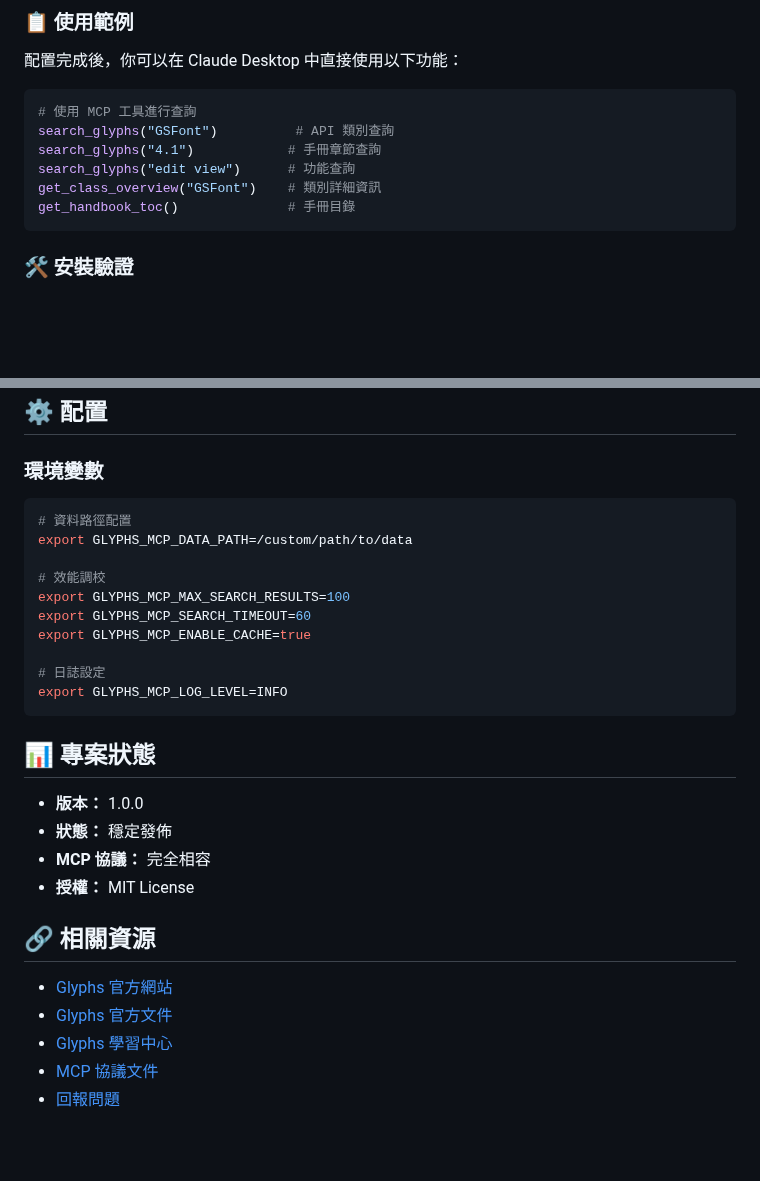
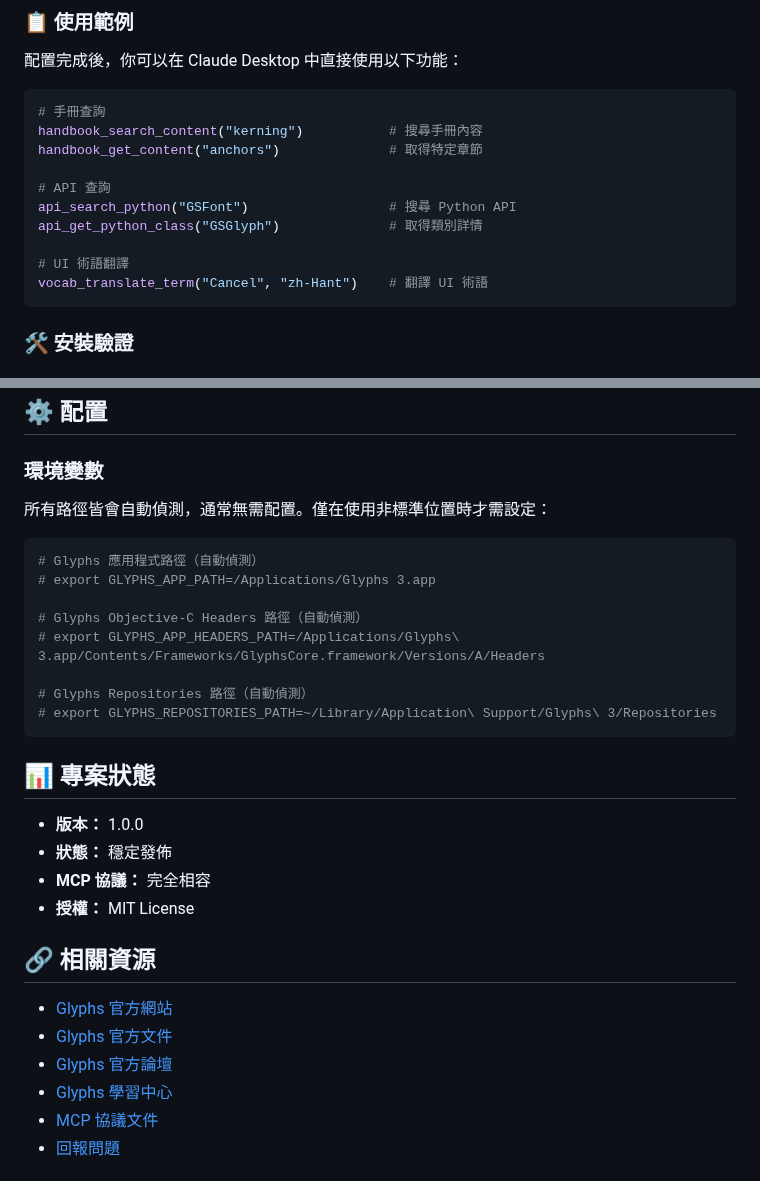
Before and after one commit to yintzuyuan/glyphs-info-mcp, a Markdown page: README.zh-TW.md, 2 parts joined by grey strips. Rendered like a GitHub page; blank space fills up the shorter version.

````diff
--- a/README.zh-TW.md
+++ b/README.zh-TW.md
@@ -211,12 +211,16 @@ uv run glyphs-info-mcp
 配置完成後，你可以在 Claude Desktop 中直接使用以下功能：
 
 ```python
-# 使用 MCP 工具進行查詢
-search_glyphs("GSFont")          # API 類別查詢
-search_glyphs("4.1")            # 手冊章節查詢
-search_glyphs("edit view")      # 功能查詢
-get_class_overview("GSFont")    # 類別詳細資訊
-get_handbook_toc()              # 手冊目錄
+# 手冊查詢
+handbook_search_content("kerning")           # 搜尋手冊內容
+handbook_get_content("anchors")              # 取得特定章節
+
+# API 查詢
+api_search_python("GSFont")                  # 搜尋 Python API
+api_get_python_class("GSGlyph")              # 取得類別詳情
+
+# UI 術語翻譯
+vocab_translate_term("Cancel", "zh-Hant")    # 翻譯 UI 術語
 ```
 
 ### 🛠️ 安裝驗證
@@ -407,17 +479,17 @@ uv run pytest --cov=src/glyphs_info_mcp
 
 ### 環境變數
 
+所有路徑皆會自動偵測，通常無需配置。僅在使用非標準位置時才需設定：
+
 ```bash
-# 資料路徑配置
-export GLYPHS_MCP_DATA_PATH=/custom/path/to/data
+# Glyphs 應用程式路徑（自動偵測）
+# export GLYPHS_APP_PATH=/Applications/Glyphs 3.app
 
-# 效能調校
-export GLYPHS_MCP_MAX_SEARCH_RESULTS=100
-export GLYPHS_MCP_SEARCH_TIMEOUT=60
-export GLYPHS_MCP_ENABLE_CACHE=true
+# Glyphs Objective-C Headers 路徑（自動偵測）
+# export GLYPHS_APP_HEADERS_PATH=/Applications/Glyphs\ 3.app/Contents/Frameworks/GlyphsCore.framework/Versions/A/Headers
 
-# 日誌設定
-export GLYPHS_MCP_LOG_LEVEL=INFO
+# Glyphs Repositories 路徑（自動偵測）
+# export GLYPHS_REPOSITORIES_PATH=~/Library/Application\ Support/Glyphs\ 3/Repositories
 ```
 
 ## 📊 專案狀態
@@ -431,6 +503,7 @@ export GLYPHS_MCP_LOG_LEVEL=INFO
 
 - [Glyphs 官方網站](https://glyphsapp.com/)
 - [Glyphs 官方文件](https://handbook.glyphsapp.com/)
+- [Glyphs 官方論壇](https://forum.glyphsapp.com/)
 - [Glyphs 學習中心](https://glyphsapp.com/learn)
 - [MCP 協議文件](https://modelcontextprotocol.io/)
 - [回報問題](https://github.com/yintzuyuan/glyphs-info-mcp/issues)
````
Also changed, not shown: other parts of README.zh-TW.md (+94 -26 lines), README.md (+110 -37 lines).
